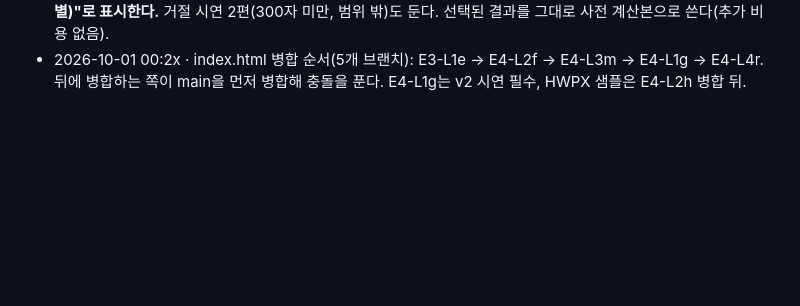
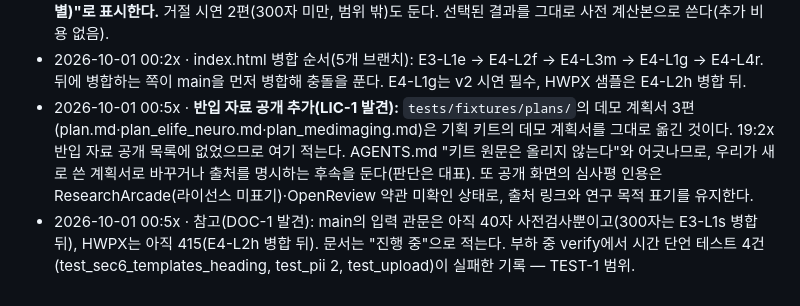
Before and after one commit to sbrpgr/project_neumann, a Markdown page: docs/decisions.md, the part around the change. Rendered like a GitHub page; blank space fills up the shorter version.

Commit message:
[E0] 결정·기록: 키트 데모 계획서 3편 반입 공개(LIC-1), main 관문·HWPX 현황, 부하 시 시간 단언 테스트 4건
verify 통과
builder: claude-opus-5.5 (PM)

Co-Authored-By: Claude Opus 5.5 <noreply@anthropic.com>

```diff
--- a/docs/decisions.md
+++ b/docs/decisions.md
@@ -76,3 +76,5 @@
 - 2026-10-01 00:0x · **E2-L5 LLM 확인 계획서 선정의 사전 규칙 이탈(LLM 결과 전 기록):** 사전 규칙이 고른 "설계·구조" 3건이 키워드 오분류("de novo" 펩타이드 등)여서, 분야 2의 3건을 "결합·도킹"(데모 포함) 대안 선정(override 파일)으로 바꾼다. 실행 대상은 PINN(L3)과 결합·도킹(L4, override), 분야당 3건 × 조건 2 = 12회, 약 $4~6(대표 "3건 정도씩" 승인 범위). 보고에는 규칙 선정분이 아니라 대안 선정분임을 적는다. 실행은 E3-L1s·E3-L1e 병합 뒤.
 - 2026-10-01 00:2x · **시연 샘플 선별(대표):** 첫 화면에 선택형 샘플 계획서 8~10편과 문서 샘플(PDF·DOCX·HWPX)을 둔다(E4-L1g). ~~후보 15~18편을 라이브로 따로 돌린다~~ → **정정(대표 00:3x): 샘플 전용 라이브 실행은 하지 않는다(API 낭비 금지). 실제 테스트(v1 라이브·원문 복원 7편·분야 6편 등) 결과 가운데 자동 점수(관문 통과, 강등 0, 카드 4~8, 근거 100%, 심사평·체크리스트 근거 완비, 분야 일치)와 사람 확인으로 좋은 것을 골라 배치한다.** 공개 갤러리 본문은 우리가 쓴 계획서나 CC BY 자료만 노출하고, 타인 논문에서 나온 본문은 "백테스트 사례"로 요약·원문 링크만 둔다(저작권). **성능 주장은 백테스트로만 하고, 시연 예시는 화면·발표에 "시연 예시(선별)"로 표시한다.** 거절 시연 2편(300자 미만, 범위 밖)도 둔다. 선택된 결과를 그대로 사전 계산본으로 쓴다(추가 비용 없음).
 - 2026-10-01 00:2x · index.html 병합 순서(5개 브랜치): E3-L1e → E4-L2f → E4-L3m → E4-L1g → E4-L4r. 뒤에 병합하는 쪽이 main을 먼저 병합해 충돌을 푼다. E4-L1g는 v2 시연 필수, HWPX 샘플은 E4-L2h 병합 뒤.
+- 2026-10-01 00:5x · **반입 자료 공개 추가(LIC-1 발견):** `tests/fixtures/plans/`의 데모 계획서 3편(plan.md·plan_elife_neuro.md·plan_medimaging.md)은 기획 키트의 데모 계획서를 그대로 옮긴 것이다. 19:2x 반입 자료 공개 목록에 없었으므로 여기 적는다. AGENTS.md "키트 원문은 올리지 않는다"와 어긋나므로, 우리가 새로 쓴 계획서로 바꾸거나 출처를 명시하는 후속을 둔다(판단은 대표). 또 공개 화면의 심사평 인용은 ResearchArcade(라이선스 미표기)·OpenReview 약관 미확인 상태로, 출처 링크와 연구 목적 표기를 유지한다.
+- 2026-10-01 00:5x · 참고(DOC-1 발견): main의 입력 관문은 아직 40자 사전검사뿐이고(300자는 E3-L1s 병합 뒤), HWPX는 아직 415(E4-L2h 병합 뒤). 문서는 "진행 중"으로 적는다. 부하 중 verify에서 시간 단언 테스트 4건(test_sec6_templates_heading, test_pii 2, test_upload)이 실패한 기록 — TEST-1 범위.
```
